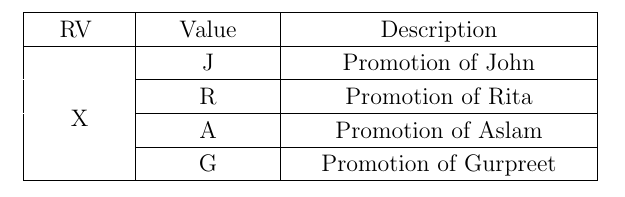
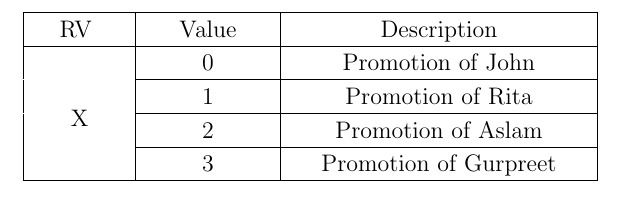
Before and after one commit to Antalene-J/EE23010-23-, a LaTeX document (10_6/tables/table.tex): part of the page, cut so that both start at the same text. Compiled offline with pdfLaTeX.

Commit message:
Add files via upload

```diff
--- a/10_6/tables/table.tex
+++ b/10_6/tables/table.tex
@@ -202,7 +202,7 @@
 	 \multirow{4}[2]{\gnumericMultiRowLength}{\parbox{\gnumericMultiRowLength}{%
 	 \gnumericPB{\centering}\gnumbox{X}}}}
 	&\multicolumn{1}{p{\gnumericColB}|}%
-	{\gnumericPB{\centering}\gnumbox{J}}
+	{\gnumericPB{\centering}\gnumbox{0}}
 	&\multicolumn{1}{p{\gnumericColC}|}%
 	{\gnumericPB{\centering}\gnumbox{Promotion of John}}
 \\
@@ -210,7 +210,7 @@
 	 \multicolumn{1}{|p{\gnumericColA}|}%
 	{}
 	&\multicolumn{1}{p{\gnumericColB}|}%
-	{\gnumericPB{\centering}\gnumbox{R}}
+	{\gnumericPB{\centering}\gnumbox{1}}
 	&\multicolumn{1}{p{\gnumericColC}|}%
 	{\gnumericPB{\centering}\gnumbox{Promotion of Rita}}
 \\
@@ -218,7 +218,7 @@
 	 \multicolumn{1}{|p{\gnumericColA}|}%
 	{}
 	&\multicolumn{1}{p{\gnumericColB}|}%
-	{\gnumericPB{\centering}\gnumbox{A}}
+	{\gnumericPB{\centering}\gnumbox{2}}
 	&\multicolumn{1}{p{\gnumericColC}|}%
 	{\gnumericPB{\centering}\gnumbox{Promotion of Aslam}}
 \\
@@ -226,7 +226,7 @@
 	 \multicolumn{1}{|p{\gnumericColA}|}%
 	{}
 	&\multicolumn{1}{p{\gnumericColB}|}%
-	{\gnumericPB{\centering}\gnumbox{G}}
+	{\gnumericPB{\centering}\gnumbox{3}}
 	&\multicolumn{1}{p{\gnumericColC}|}%
 	{\gnumericPB{\centering}\gnumbox{Promotion of Gurpreet}}
 \\
```
